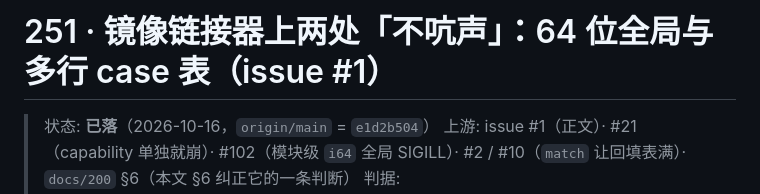
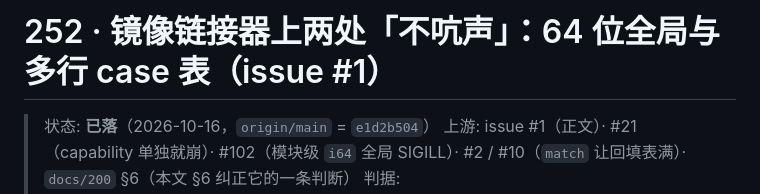
Before and after one commit to FujoJTOP/loment, a Markdown page: docs/252-lomelf-mirror-globals-and-switch.md, the part around the change. Drawn GitHub-style.

```diff
--- a/docs/251-lomelf-mirror-globals-and-switch.md
+++ b/docs/252-lomelf-mirror-globals-and-switch.md
@@ -1,4 +1,4 @@
-# 251 · 镜像链接器上两处「不吭声」：64 位全局与多行 case 表（issue #1）
+# 252 · 镜像链接器上两处「不吭声」：64 位全局与多行 case 表（issue #1）
 
 > 状态: **已落**（2026-10-16，`origin/main` = `e1d2b504`）
 > 上游: issue #1（正文）· #21（capability 单独就崩）· #102（模块级 `i64` 全局 SIGILL）·
```
Also changed, not shown: docs/200-lomelf-table-caps.md (+1 -1 lines).
